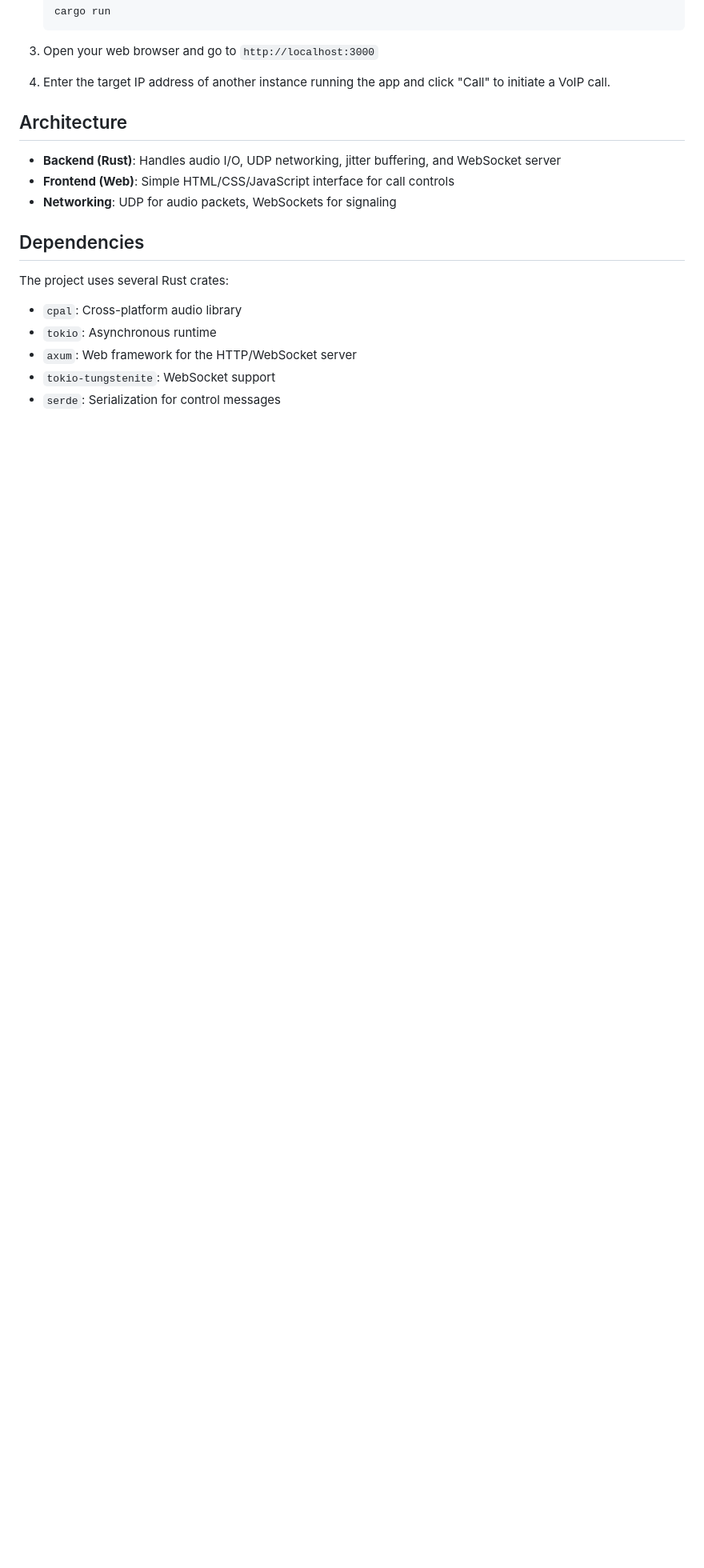
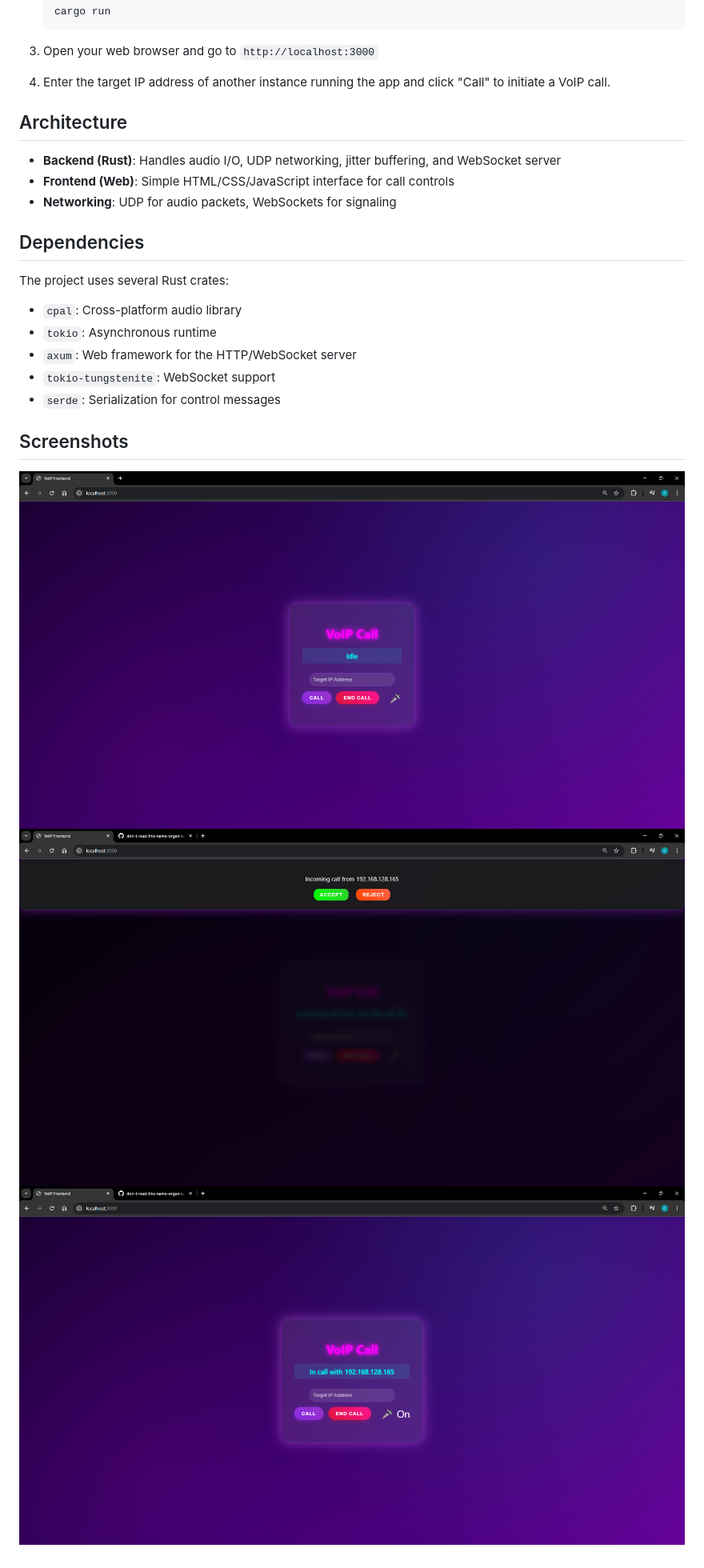
Before and after one commit to don-t-read-this-name-organization/computer-networks, a Markdown page: README.md, the part around the change. Shown: that part at 80% size. Drawn GitHub-style; pictures changed too: screenshots/calling.png (added), screenshots/in_call.png (added), screenshots/start.png (added); blank space fills up the shorter version.

Commit message:
screenshots

```diff
--- a/README.md
+++ b/README.md
@@ -50,3 +50,8 @@ The project uses several Rust crates:
 - `axum`: Web framework for the HTTP/WebSocket server
 - `tokio-tungstenite`: WebSocket support
 - `serde`: Serialization for control messages
+
+## Screenshots
+![](./screenshots/start.png)
+![](./screenshots/calling.png)
+![](./screenshots/in_call.png)
```
